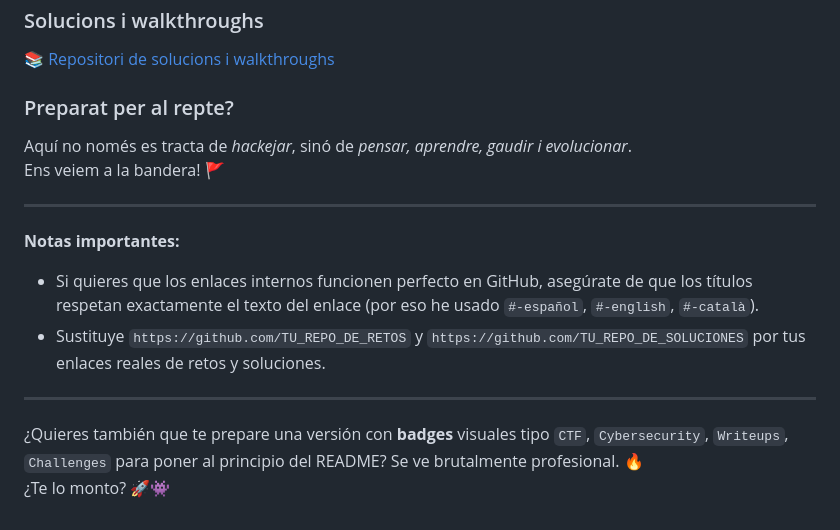
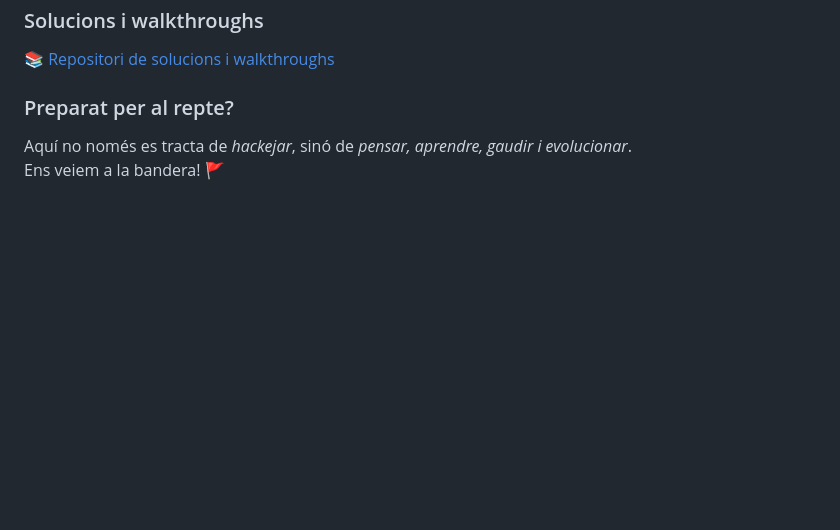
Before and after one commit to j0rd1s3rr4n0/TramuntHackCTF, a Markdown page: README.md, the part around the change. Drawn GitHub-style; blank space fills up the shorter version.

```diff
--- a/README.md
+++ b/README.md
@@ -93,14 +93,3 @@ See you at the flag! 🚩
 
 Aquí no només es tracta de *hackejar*, sinó de *pensar, aprendre, gaudir i evolucionar*.
 Ens veiem a la bandera! 🚩
-
----
-
-**Notas importantes:**
-- Si quieres que los enlaces internos funcionen perfecto en GitHub, asegúrate de que los títulos respetan exactamente el texto del enlace (por eso he usado `#-español`, `#-english`, `#-català`).
-- Sustituye `https://github.com/TU_REPO_DE_RETOS` y `https://github.com/TU_REPO_DE_SOLUCIONES` por tus enlaces reales de retos y soluciones.
-
----
-
-¿Quieres también que te prepare una versión con **badges** visuales tipo `CTF`, `Cybersecurity`, `Writeups`, `Challenges` para poner al principio del README? Se ve brutalmente profesional. 🔥
-¿Te lo monto? 🚀👾
```
